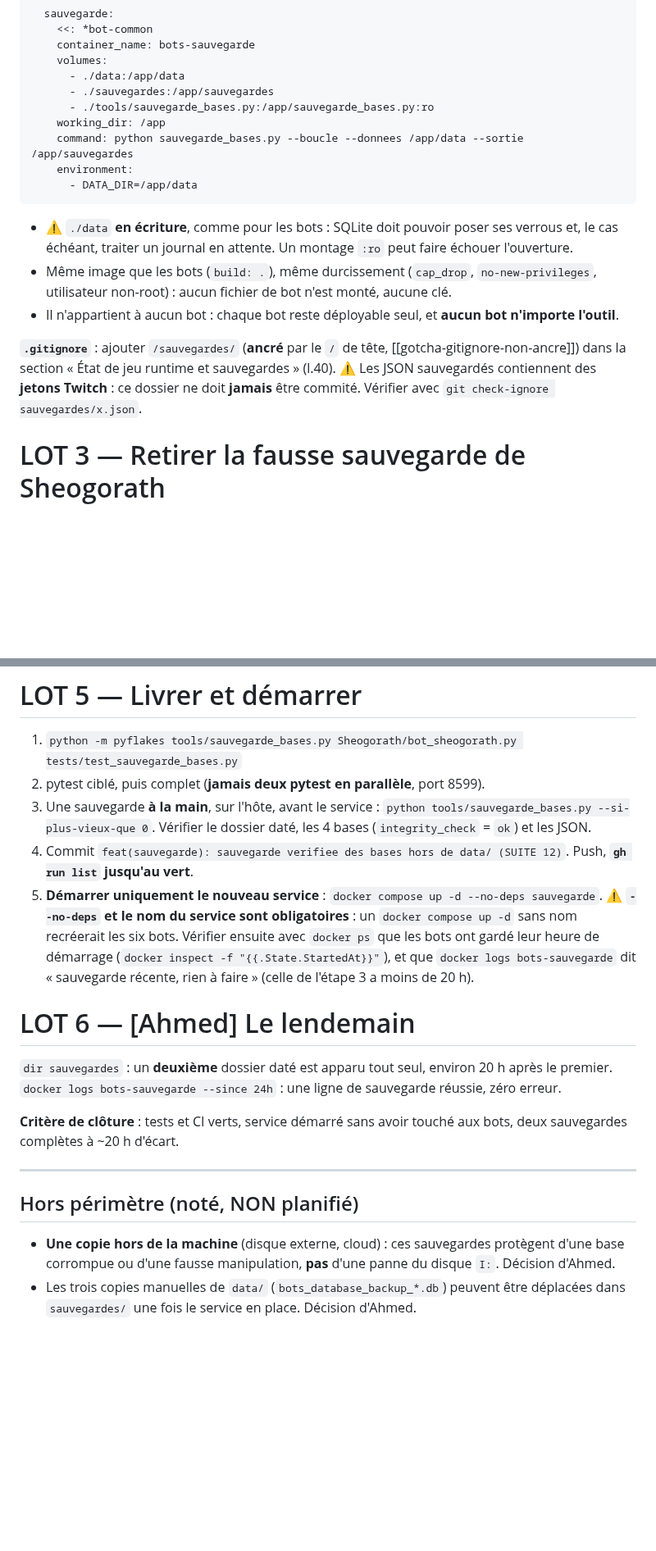
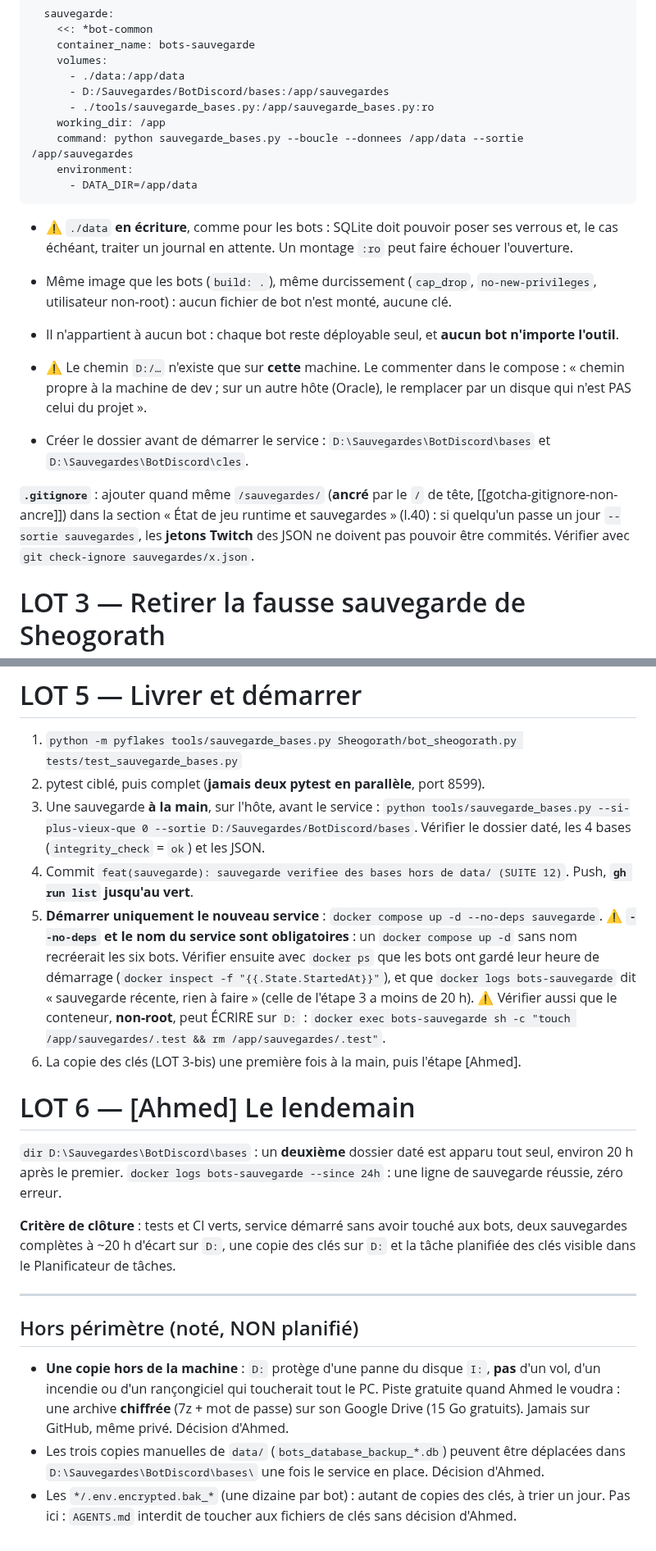
Before and after one commit to Alnakouri/Bot-Discord, a Markdown page: PLAN.md, 2 parts joined by grey strips. Shown at 82% size. GitHub-like rendering; blank space fills up the shorter version.

```diff
--- a/PLAN.md
+++ b/PLAN.md
@@ -93,7 +99,7 @@ exception pendant un passage est journalisée et n'arrête pas la boucle.
     container_name: bots-sauvegarde
     volumes:
       - ./data:/app/data
-      - ./sauvegardes:/app/sauvegardes
+      - D:/Sauvegardes/BotDiscord/bases:/app/sauvegardes
       - ./tools/sauvegarde_bases.py:/app/sauvegarde_bases.py:ro
     working_dir: /app
     command: python sauvegarde_bases.py --boucle --donnees /app/data --sortie /app/sauvegardes
@@ -109,10 +115,16 @@ exception pendant un passage est journalisée et n'arrête pas la boucle.
 - Il n'appartient à aucun bot : chaque bot reste déployable seul, et **aucun bot n'importe
   l'outil**.
 
-**`.gitignore`** : ajouter `/sauvegardes/` (**ancré** par le `/` de tête,
+- ⚠️ Le chemin `D:/…` n'existe que sur **cette** machine. Le commenter dans le compose :
+  « chemin propre à la machine de dev ; sur un autre hôte (Oracle), le remplacer par un
+  disque qui n'est PAS celui du projet ».
+- Créer le dossier avant de démarrer le service : `D:\Sauvegardes\BotDiscord\bases` et
+  `D:\Sauvegardes\BotDiscord\cles`.
+
+**`.gitignore`** : ajouter quand même `/sauvegardes/` (**ancré** par le `/` de tête,
 [[gotcha-gitignore-non-ancre]]) dans la section « État de jeu runtime et sauvegardes »
-(l.40). ⚠️ Les JSON sauvegardés contiennent des **jetons Twitch** : ce dossier ne doit
-**jamais** être commité. Vérifier avec `git check-ignore sauvegardes/x.json`.
+(l.40) : si quelqu'un passe un jour `--sortie sauvegardes`, les **jetons Twitch** des JSON
+ne doivent pas pouvoir être commités. Vérifier avec `git check-ignore sauvegardes/x.json`.
 
 # LOT 3 — Retirer la fausse sauvegarde de Sheogorath
 
@@ -153,8 +205,8 @@ rassure à tort.
 1. `python -m pyflakes tools/sauvegarde_bases.py Sheogorath/bot_sheogorath.py tests/test_sauvegarde_bases.py`
 2. pytest ciblé, puis complet (**jamais deux pytest en parallèle**, port 8599).
 3. Une sauvegarde **à la main**, sur l'hôte, avant le service :
-   `python tools/sauvegarde_bases.py --si-plus-vieux-que 0`. Vérifier le dossier daté, les
-   4 bases (`integrity_check` = `ok`) et les JSON.
+   `python tools/sauvegarde_bases.py --si-plus-vieux-que 0 --sortie D:/Sauvegardes/BotDiscord/bases`.
+   Vérifier le dossier daté, les 4 bases (`integrity_check` = `ok`) et les JSON.
 4. Commit `feat(sauvegarde): sauvegarde verifiee des bases hors de data/ (SUITE 12)`.
    Push, **`gh run list` jusqu'au vert**.
 5. **Démarrer uniquement le nouveau service** : `docker compose up -d --no-deps sauvegarde`.
@@ -162,23 +214,30 @@ rassure à tort.
    nom recréerait les six bots. Vérifier ensuite avec `docker ps` que les bots ont gardé
    leur heure de démarrage (`docker inspect -f "{{.State.StartedAt}}"`), et que
    `docker logs bots-sauvegarde` dit « sauvegarde récente, rien à faire » (celle de
-   l'étape 3 a moins de 20 h).
+   l'étape 3 a moins de 20 h). ⚠️ Vérifier aussi que le conteneur, **non-root**, peut ÉCRIRE
+   sur `D:` : `docker exec bots-sauvegarde sh -c "touch /app/sauvegardes/.test && rm /app/sauvegardes/.test"`.
+6. La copie des clés (LOT 3-bis) une première fois à la main, puis l'étape [Ahmed].
 
 # LOT 6 — [Ahmed] Le lendemain
 
-`dir sauvegardes` : un **deuxième** dossier daté est apparu tout seul, environ 20 h après le
+`dir D:\Sauvegardes\BotDiscord\bases` : un **deuxième** dossier daté est apparu tout seul, environ 20 h après le
 premier. `docker logs bots-sauvegarde --since 24h` : une ligne de sauvegarde réussie, zéro
 erreur.
 
 **Critère de clôture** : tests et CI verts, service démarré sans avoir touché aux bots,
-deux sauvegardes complètes à ~20 h d'écart.
+deux sauvegardes complètes à ~20 h d'écart sur `D:`, une copie des clés sur `D:` et la tâche
+planifiée des clés visible dans le Planificateur de tâches.
 
 ---
 
 ## Hors périmètre (noté, NON planifié)
 
-- **Une copie hors de la machine** (disque externe, cloud) : ces sauvegardes protègent
-  d'une base corrompue ou d'une fausse manipulation, **pas** d'une panne du disque `I:`.
-  Décision d'Ahmed.
+- **Une copie hors de la machine** : `D:` protège d'une panne du disque `I:`, **pas** d'un
+  vol, d'un incendie ou d'un rançongiciel qui toucherait tout le PC. Piste gratuite quand
+  Ahmed le voudra : une archive **chiffrée** (7z + mot de passe) sur son Google Drive
+  (15 Go gratuits). Jamais sur GitHub, même privé. Décision d'Ahmed.
 - Les trois copies manuelles de `data/` (`bots_database_backup_*.db`) peuvent être
-  déplacées dans `sauvegardes/` une fois le service en place. Décision d'Ahmed.
+  déplacées dans `D:\Sauvegardes\BotDiscord\bases\` une fois le service en place. Décision
+  d'Ahmed.
+- Les `*/.env.encrypted.bak_*` (une dizaine par bot) : autant de copies des clés, à trier un
+  jour. Pas ici : `AGENTS.md` interdit de toucher aux fichiers de clés sans décision d'Ahmed.
```
Also changed, not shown: other parts of PLAN.md (+47 -1 lines).
